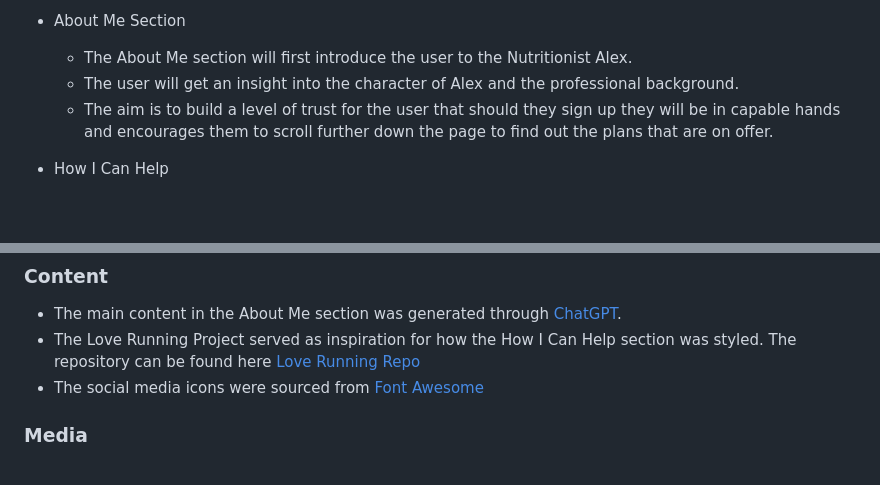
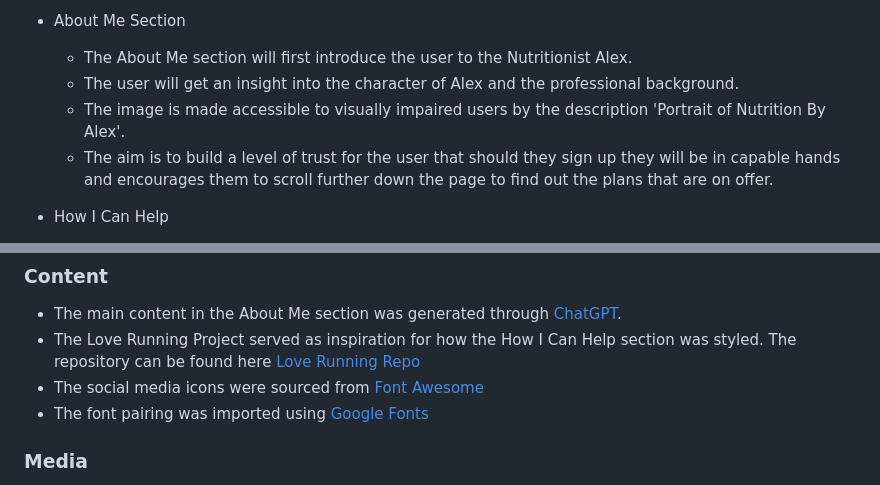
Before and after one commit to AlexMaitland/nutrition-by-alex, a Markdown page: README.md, 2 parts joined by grey strips. GitHub-like rendering; blank space fills up the shorter version.

Commit message:
Add details on accessible features and credit Google Fonts

```diff
--- a/README.md
+++ b/README.md
@@ -17,6 +17,7 @@ Nutrition By Alex is a site which looks to provide information about the backgro
 * About Me Section
   * The About Me section will first introduce the user to the Nutritionist Alex.
   * The user will get an insight into the character of Alex and the professional background.
+  * The image is made accessible to visually impaired users by the description 'Portrait of Nutrition By Alex'.
   * The aim is to build a level of trust for the user that should they sign up they will be in capable hands and encourages them to scroll further down the page to find out the plans that are on offer.
 
 * How I Can Help
@@ -64,6 +65,7 @@ The process of how this was achieved is as follows:
 * The main content in the About Me section was generated through [ChatGPT](https://chat.openai.com/chat).
 * The Love Running Project served as inspiration for how the How I Can Help section was styled. The repository can be found here [Love Running Repo](https://github.com/AlexMaitland/love-running.git)
 * The social media icons were sourced from [Font Awesome](https://fontawesome.com/)
+* The font pairing was imported using [Google Fonts](https://fonts.google.com/)
 
 
 ### **Media**
```
